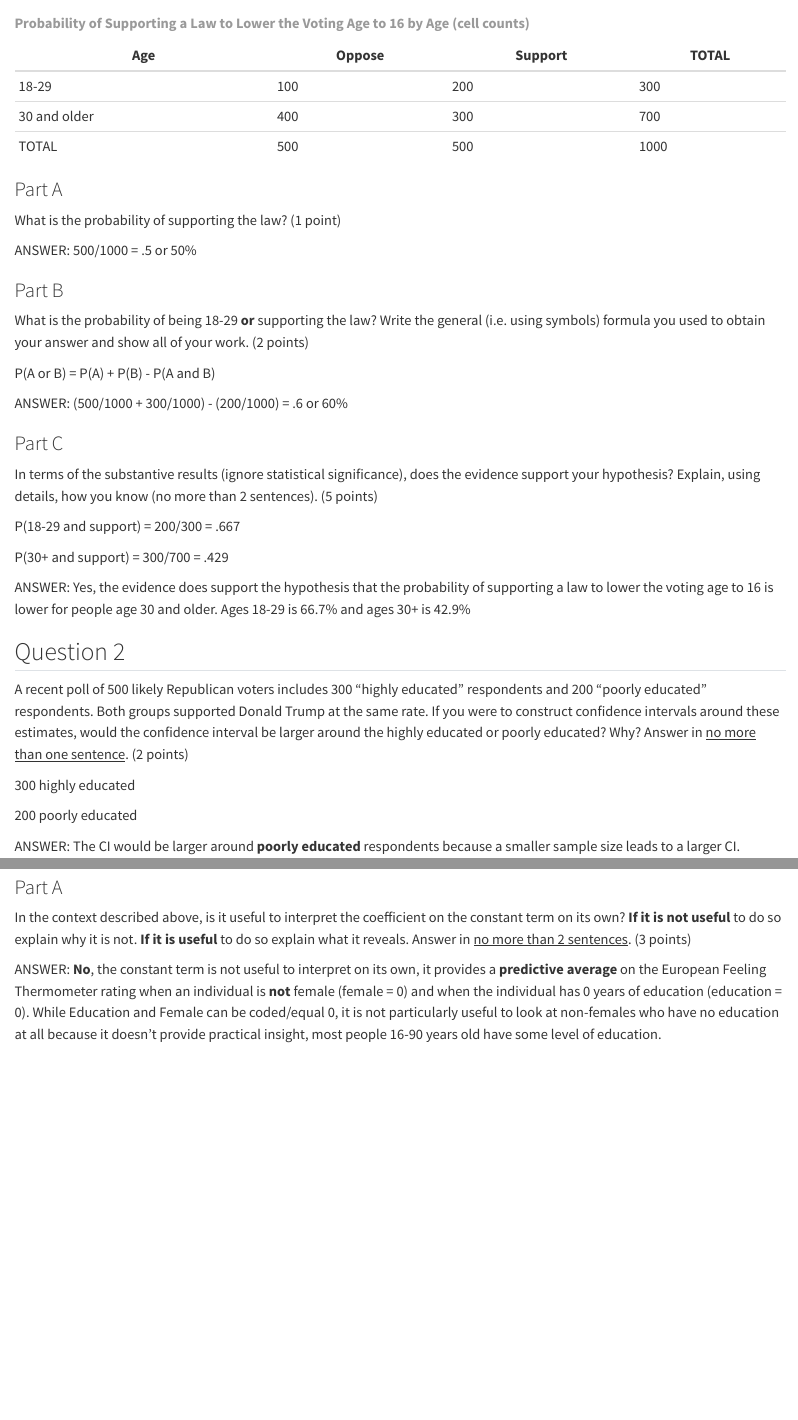
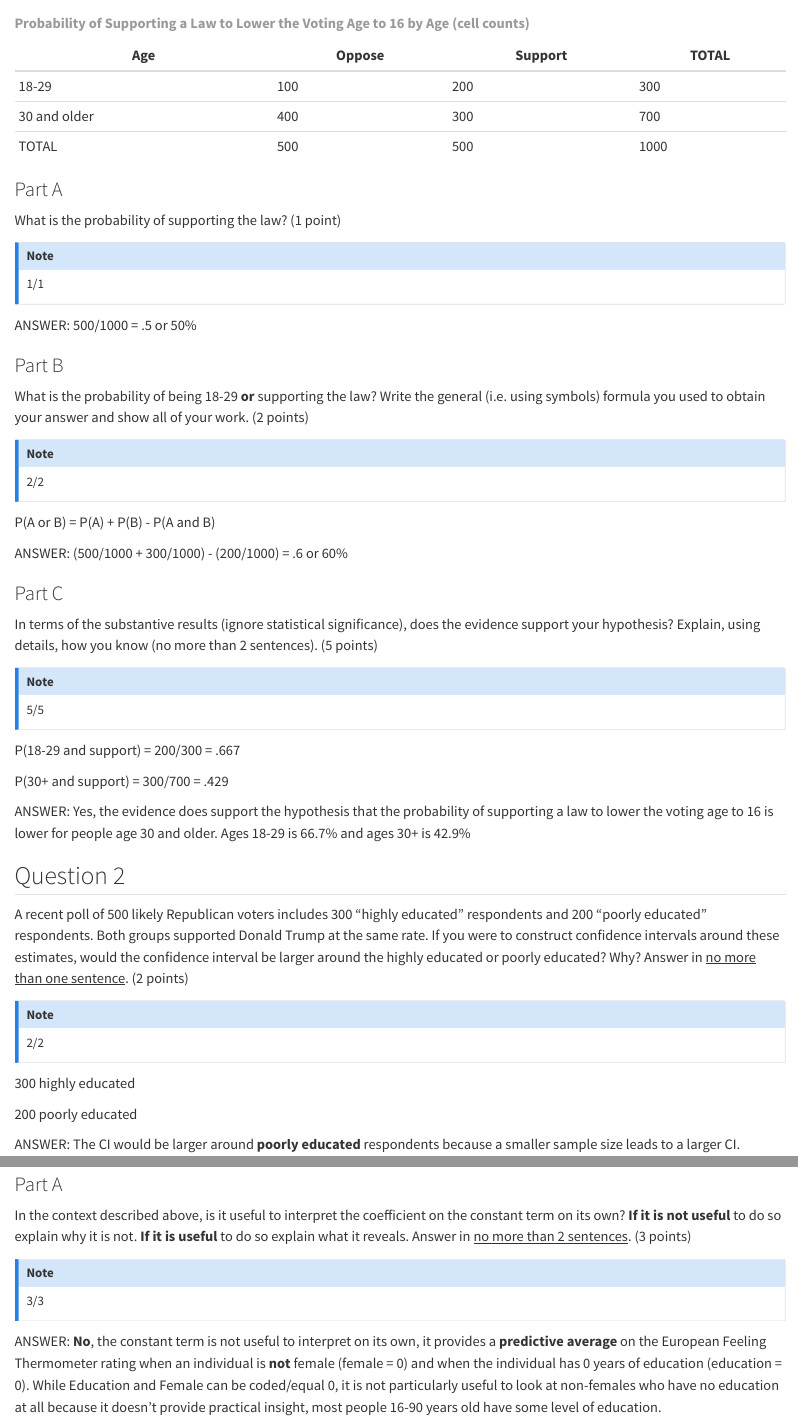
Before and after one commit to igibson1/GVPT-722-Problem-sets-, a Quarto document (mid_term_exam_retake.qmd): the page in a window 1100 px wide, from 270 px down, and a second part further down, joined at a grey line. Rendered offline with R 4.5, knitr and Pandoc in place of Quarto, with nearby package versions.

Commit message:
Mark mid-term exam retake

```diff
--- a/mid_term_exam_retake.qmd
+++ b/mid_term_exam_retake.qmd
@@ -27,11 +27,19 @@ Imagine you hypothesize that the probability of supporting a law to lower the vo
 
 What is the probability of supporting the law? (1 point)
 
+::: callout-note
+1/1
+:::
+
 ANSWER: 500/1000 = .5 or 50%
 
 ### Part B
 
 What is the probability of being 18-29 **or** supporting the law? Write the general (i.e. using symbols) formula you used to obtain your answer and show all of your work. (2 points)
+
+::: callout-note
+2/2
+:::
 
 P(A or B) = P(A) + P(B) - P(A and B)
 
@@ -40,6 +48,10 @@ ANSWER: (500/1000 + 300/1000) - (200/1000) = .6 or 60%
 ### Part C
 
 In terms of the substantive results (ignore statistical significance), does the evidence support your hypothesis? Explain, using details, how you know (no more than 2 sentences). (5 points)
+
+::: callout-note
+5/5
+:::
 
 P(18-29 and support) = 200/300 = .667
 
@@ -51,6 +63,10 @@ ANSWER: Yes, the evidence does support the hypothesis that the probability of su
 
 A recent poll of 500 likely Republican voters includes 300 "highly educated" respondents and 200 "poorly educated" respondents. Both groups supported Donald Trump at the same rate. If you were to construct confidence intervals around these estimates, would the confidence interval be larger around the highly educated or poorly educated? Why? Answer in [no more than one sentence]{.underline}. (2 points)
 
+::: callout-note
+2/2
+:::
+
 300 highly educated
 
 200 poorly educated
@@ -91,3 +111,5 @@ The OLS regression results in Table 2 were obtained from a survey of 1,500 citiz
 
 In the context described above, is it useful to interpret the coefficient on the constant term on its own? **If it is not useful** to do so explain why it is not. **If it is useful** to do so explain what it reveals. Answer in [no more than 2 sentences]{.underline}. (3 points)
 
+::: callout-note
+3/3
```
Also changed, not shown: mid_term_exam_retake.html (added), mid_term_exam_retake.qmd (22 more changed lines).
